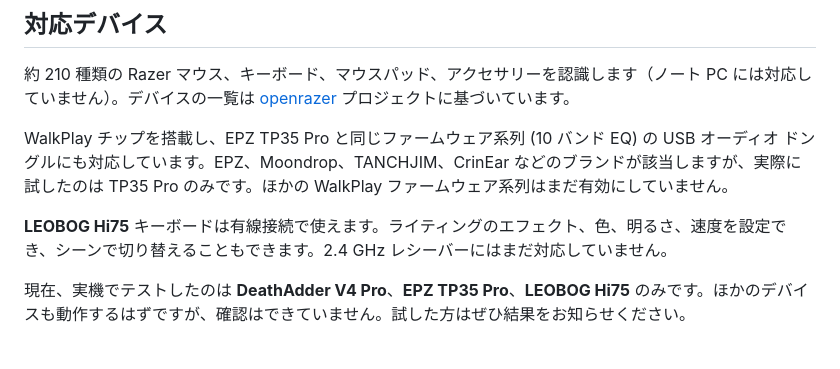
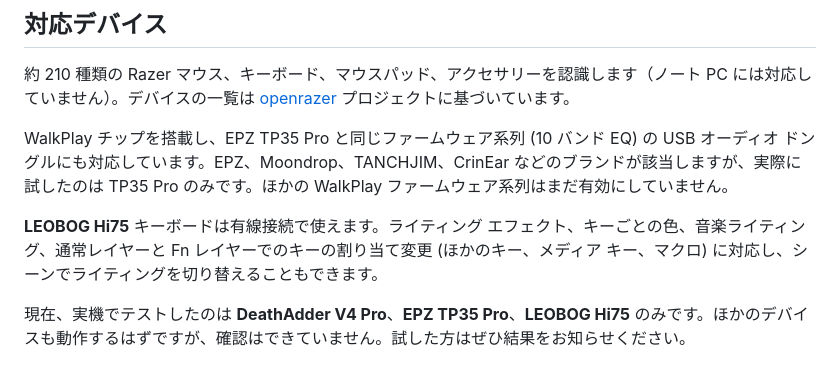
Before and after one commit to JohnsonRan/OpenSynapse, a Markdown page: docs/README.ja.md, the part around the change. Drawn GitHub-style.

Commit message:
docs: list what the LEOBOG Hi75 can do

```diff
--- a/docs/README.ja.md
+++ b/docs/README.ja.md
@@ -122,7 +122,7 @@ OpenSynapse は Razer Inc. とは関係ありません。
 
 WalkPlay チップを搭載し、EPZ TP35 Pro と同じファームウェア系列 (10 バンド EQ) の USB オーディオ ドングルにも対応しています。EPZ、Moondrop、TANCHJIM、CrinEar などのブランドが該当しますが、実際に試したのは TP35 Pro のみです。ほかの WalkPlay ファームウェア系列はまだ有効にしていません。
 
-**LEOBOG Hi75** キーボードは有線接続で使えます。ライティングのエフェクト、色、明るさ、速度を設定でき、シーンで切り替えることもできます。2.4 GHz レシーバーにはまだ対応していません。
+**LEOBOG Hi75** キーボードは有線接続で使えます。ライティング エフェクト、キーごとの色、音楽ライティング、通常レイヤーと Fn レイヤーでのキーの割り当て変更 (ほかのキー、メディア キー、マクロ) に対応し、シーンでライティングを切り替えることもできます。
 
 現在、実機でテストしたのは **DeathAdder V4 Pro**、**EPZ TP35 Pro**、**LEOBOG Hi75** のみです。ほかのデバイスも動作するはずですが、確認はできていません。試した方はぜひ結果をお知らせください。
 
```
Also changed, not shown: README.md (+1 -1 lines), docs/README.zh-CN.md (+1 -1 lines).
